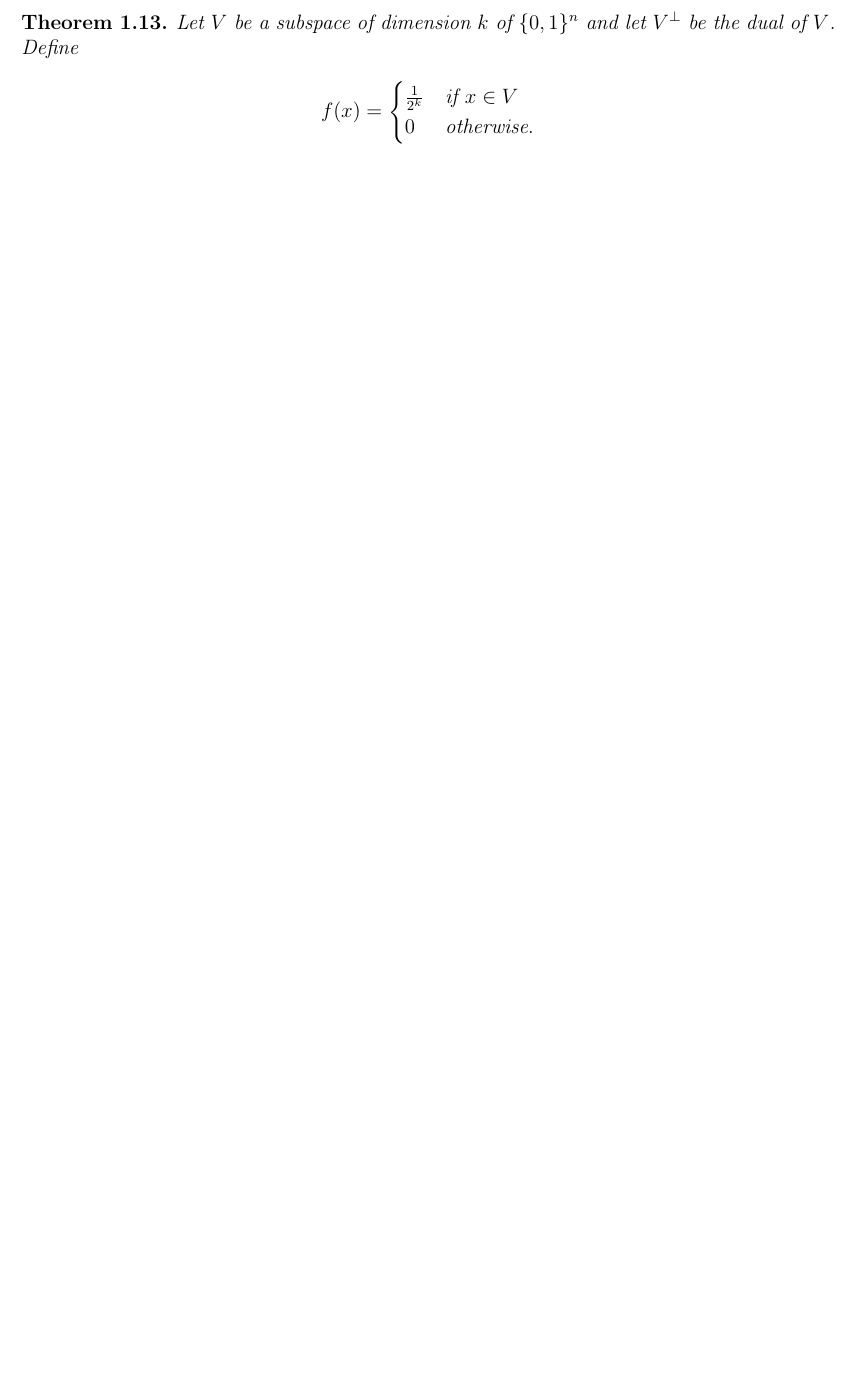
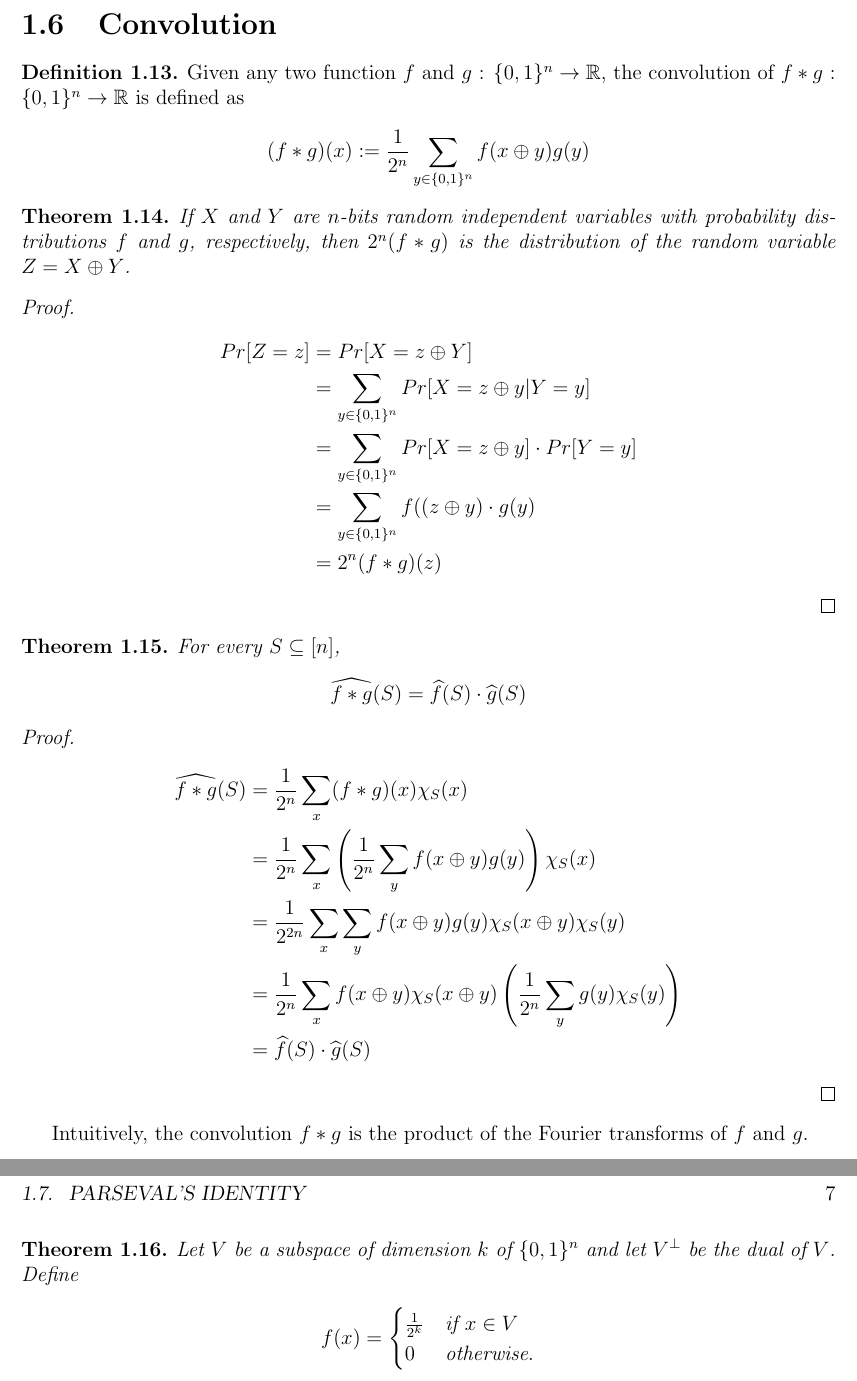
Before and after one commit to nhhai196/Research-Spring2016, a LaTeX thesis (Fourier.tex): part of page 5 of 7 before the commit and two parts of pages 6 and 7 of 10 after it, the two joined at a grey line, cut at the place of the change, the shorter picture padded with empty space. Compiled offline with pdfLaTeX.

Commit message:
Add convolution section to chapter 1

```diff
--- a/Fourier.tex
+++ b/Fourier.tex
@@ -31,7 +31,7 @@
 %	PACKAGES AND OTHER DOCUMENT CONFIGURATIONS
 %----------------------------------------------------------------------------------------
 
-\documentclass[12pt]{report}
+\documentclass[12pt]{book}
 \usepackage{amsmath,amsfonts,amssymb,amsthm,titling,url,array}
 \usepackage{mathtools}
 
@@ -271,6 +271,47 @@ this is impossible since $v_k$ is independent from $v_1, v_2, ..., v_{k-1}$. \\
 Thus, $t = n-k$. So $|V^\perp| = 2^{n-k}$.
 \end{proof}
 
+\section{Convolution}
+\begin{definition}
+Given any two function $f$ and $g$ : $\{ 0,1 \}^n \rightarrow \mathbb{R}$, the convolution of $f*g$ :  $\{ 0,1 \}^n \rightarrow \mathbb{R}$ is defined as
+$$(f*g)(x) \defeq \frac{1}{2^n} \sum\limits_{y \in \{0,1\}^n} f(x \oplus y) g(y)$$
+\end{definition}
+
+\begin{theorem}
+If $X$ and $Y$ are $n$-bits random independent variables with probability distributions $f$ and $g$, respectively, then $2^n(f*g)$ is the distribution of the random variable $Z = X \oplus Y$.
+\end{theorem}
+
+\begin{proof}
+
+\begin{align*}
+Pr[Z = z]
+& = Pr[X = z \oplus Y] \\
+& = \sum\limits_{y \in \{0,1\}^n} Pr[X = z \oplus y | Y = y] 	 \\
+& = \sum\limits_{y \in \{0,1\}^n} Pr[X = z \oplus y] \cdot Pr[Y =y] \\
+& = \sum\limits_{y \in \{0,1\}^n} f((z \oplus y) \cdot g(y) \\
+& = 2^n (f *g)(z)
+\end{align*}
+\end{proof}
+\begin{theorem}
+For every $S \subseteq [n]$,
+$$\widehat{f*g}(S) = \widehat{f}(S) \cdot \widehat{g}(S)$$
+\end{theorem}
+
+\begin{proof}
+\begin{align*}
+\widehat{f*g}(S)
+& = \frac{1}{2^n}\sum \limits_{x} (f*g)(x) \chi_S(x) \\
+& = \frac{1}{2^n} \sum \limits_{x} \left( \frac{1}{2^n}
+	\sum\limits_{y} f(x \oplus y) g(y) \right) \chi_S(x) \\
+& = \frac{1}{2^{2n}} \sum\limits_x  \sum\limits_y f(x \oplus y) g(y)
+	\chi_S(x \oplus y) \chi_S(y) \\
+& = \frac{1}{2^n}\sum \limits_{x} f(x \oplus y) \chi_S(x \oplus y)
+	\left( \frac{1}{2^n}\sum \limits_{y} g(y) \chi_S(y) \right)\\
+& = \widehat{f}(S) \cdot \widehat{g}(S)
+\end{align*}
+\end{proof}
+
+Intuitively, the convolution $f * g$ is the product of the Fourier transforms of $f$ and $g$.
 \begin{theorem}
 Let $V$ be a subspace of dimension $k$ of $\{ 0, 1 \}^n$ and let $V^\perp$ be the dual of $V$. Define \\
  $$f(x) =
```
Also changed, not shown: Fourier.pdf, Fourier.tex (36 more changed lines), 2 other files.
